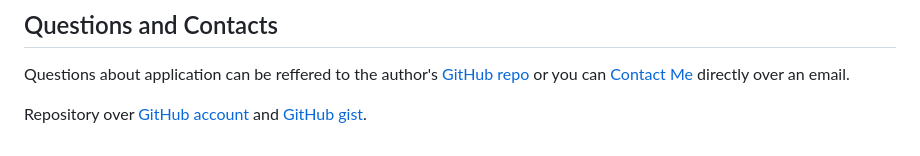
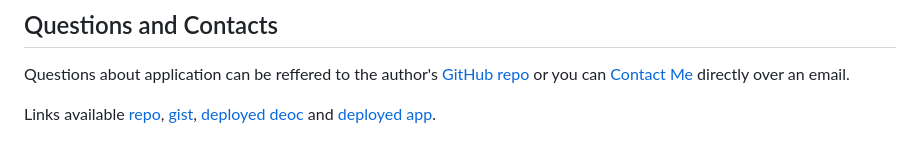
Before and after one commit to strahinjapopovic/regex-intro, a Markdown page: README.md, the part around the change printed below. GitHub-like rendering.

```diff
--- a/README.md
+++ b/README.md
@@ -401,5 +401,5 @@ Copyright © 2024, [codexdev](https://github.com/strahinjapopovic). Released und
 
 Questions about application can be reffered to the author's [GitHub repo](https://github.com/strahinjapopovic/regex-intro) or you can [Contact Me](mailto:spope.mails@gmail.com) directly over an email.
 
-Repository over [GitHub account][1] and [GitHub gist][2].
+Links available [repo][1], [gist][2], [deployed deoc][3] and [deployed app][4].
 
```
Also changed, not shown: other parts of README.md (+4 -2 lines).
